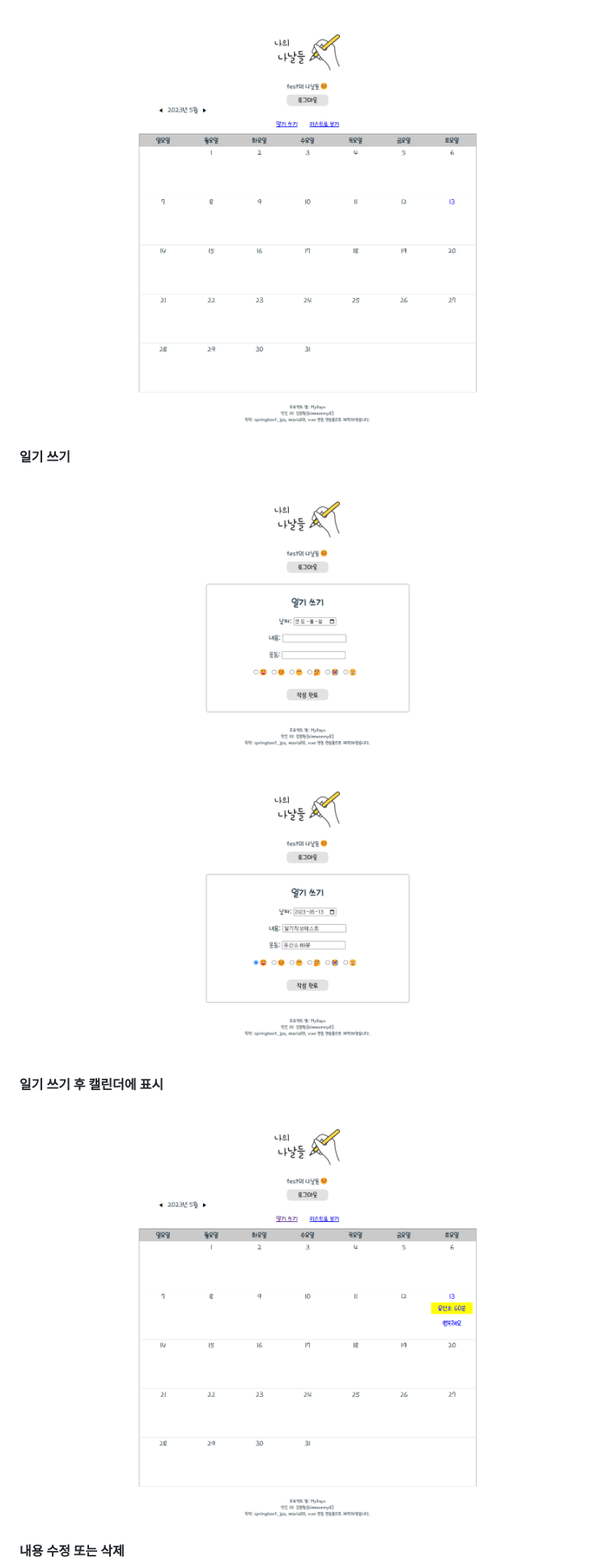
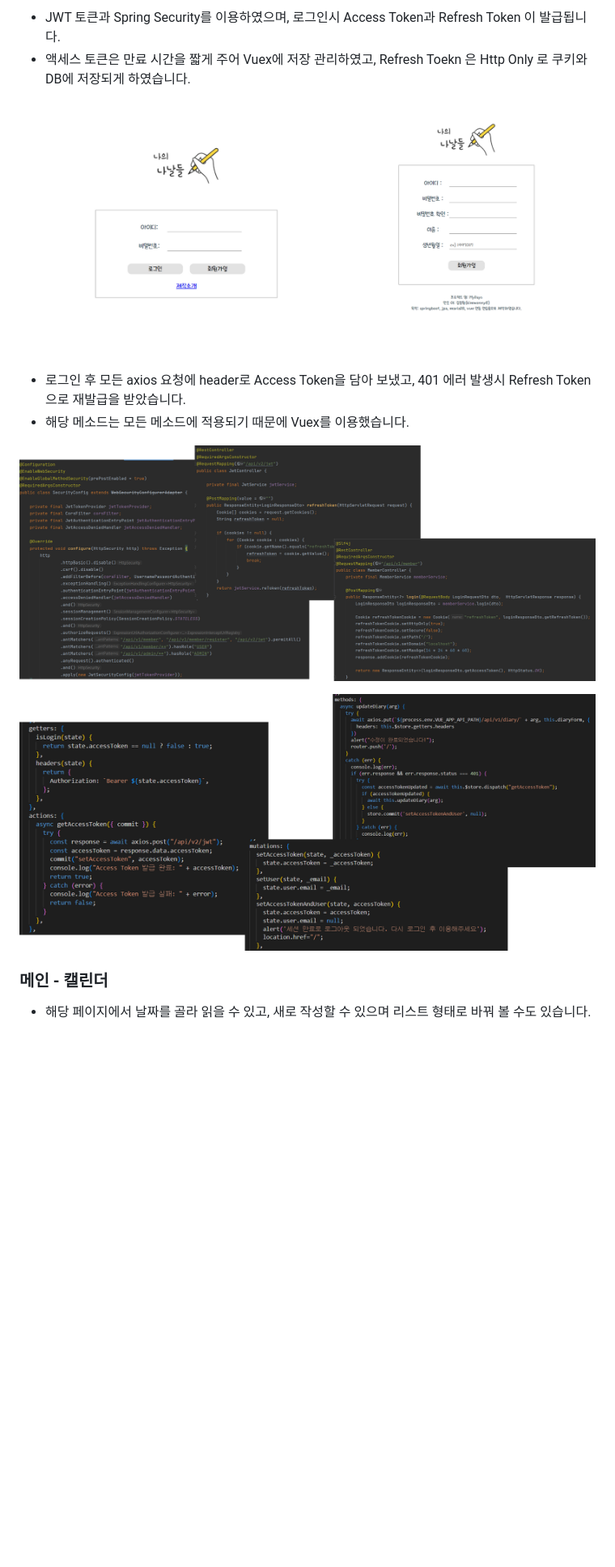
Before and after one commit to kimwonny8/MyDays-springboot, a Markdown page: README.md, the part around one of its changes. Shown at 81% size. Drawn GitHub-style; pictures changed too: assets/image-20230712024353412.png (added), assets/image-20230712024400300.png (added), assets/image-20230712024408539.png (added); blank space fills up the shorter version.

Commit message:
README 수정

```diff
--- a/README.md
+++ b/README.md
@@ -44,15 +43,17 @@
 
-<img src="./assets/image-20230513181324596.png" alt="image-20230513181324596" style="zoom:50%;" />
+- JWT 토큰과 Spring Security를 이용하였으며, 로그인시 Access Token과 Refresh Token 이 발급됩니다.
+- 액세스 토큰은 만료 시간을 짧게 주어 Vuex에 저장 관리하였고, Refresh Toekn 은 Http Only 로 쿠키와 DB에 저장되게 하였습니다.
 
-#### 일기 쓰기
+![image-20230712024353412](./assets/image-20230712024353412.png)
 
-<img src="./assets/image-20230513181340676.png" alt="image-20230513181340676" style="zoom: 50%;" />
+- 로그인 후 모든 axios 요청에 header로 Access Token을 담아 보냈고, 401 에러 발생시 Refresh Token으로 재발급을 받았습니다.
+- 해당 메소드는 모든 메소드에 적용되기 때문에 Vuex를 이용했습니다.
 
-<img src="./assets/image-20230513181405514.png" alt="image-20230513181405514" style="zoom:50%;" />
+![image-20230712024400300](./assets/image-20230712024400300.png)
 
-#### 일기 쓰기 후 캘린더에 표시
+![image-20230712024408539](./assets/image-20230712024408539.png)
 
-<img src="./assets/image-20230513181426695.png" alt="image-20230513181426695" style="zoom:50%;" />
+### 메인 - 캘린더
 
-#### 내용 수정 또는 삭제
+- 해당 페이지에서 날짜를 골라 읽을 수 있고, 새로 작성할 수 있으며 리스트 형태로 바꿔 볼 수도 있습니다.
 
```
Also changed, not shown: other parts of README.md (+29 -28 lines), assets/image-20230712024414709.png (added), assets/image-20230712024419002.png (added), assets/image-20230712024424996.png (added).
